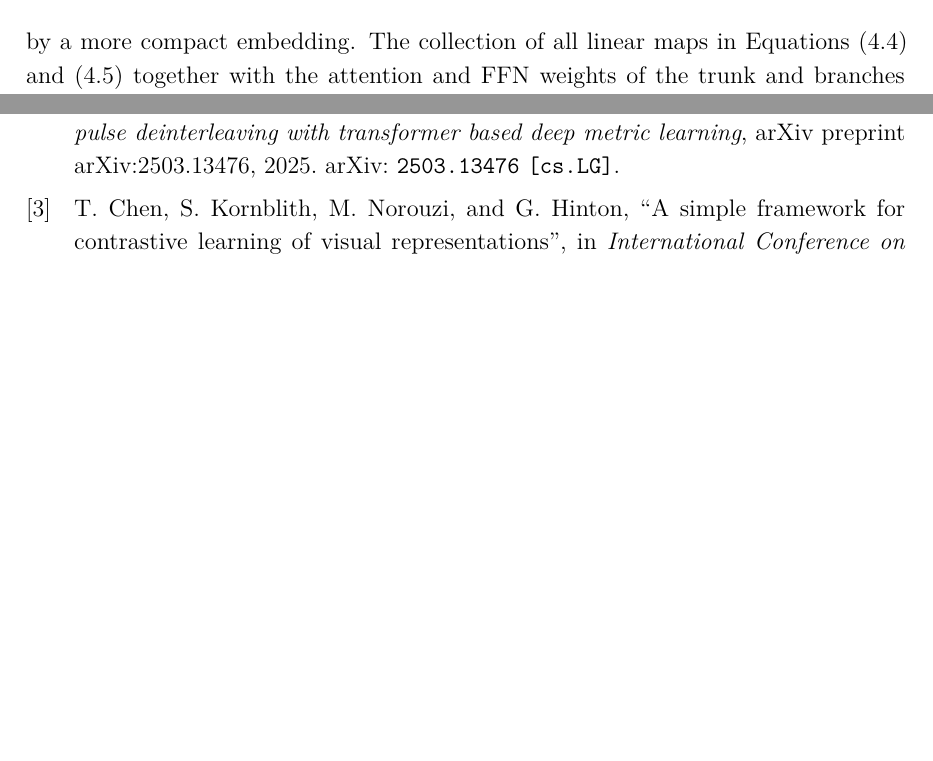
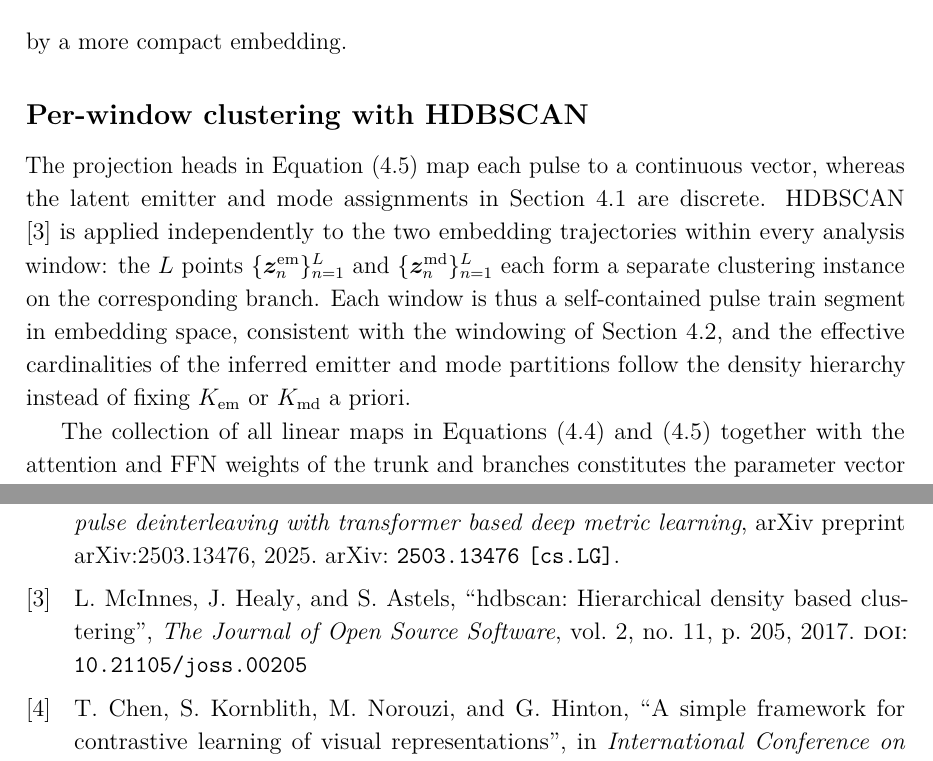
Before and after one commit to macktron/masters-thesis, a LaTeX thesis (main.tex, which reads sections/04_method/03_architecture.tex, thesis.bib): two parts of pages 20 and 27 of 30, joined at a grey line, cut so that both start at the same text, the shorter picture padded with empty space. The pictures show the PDF file main.pdf that the author committed with the source.

Commit message:
autosave: 2026-05-13T11:48:46Z

```diff
--- a/sections/04_method/03_architecture.tex
+++ b/sections/04_method/03_architecture.tex
@@ -41,4 +41,11 @@ Each branch terminates in a linear projection head that maps every token to its
 \end{equation}
 with $\vect{z}^{\mathrm{em}}_n \in \R^{p}$ and $\vect{z}^{\mathrm{md}}_n \in \R^{q}$ for $p = 8$ and $q = 16$.
 The mode space is assigned the higher dimensionality because, conditional on emitter identity, mode structure is expected to require a richer geometry to separate subtle waveform regimes, whereas emitter membership induces a coarser partition over the same pulses and is well served by a more compact embedding.
+
+\subsection*{Per-window clustering with \gls{hdbscan}}
+
+The projection heads in \cref{eq:method:proj_heads} map each pulse to a continuous vector, whereas the latent emitter and mode assignments in \cref{sec:method:formulation} are discrete.
+\Gls{hdbscan} \parencite{mcinnes2017hdbscan} is applied independently to the two embedding trajectories within every analysis window: the $L$ points $\{\vect{z}^{\mathrm{em}}_n\}_{n=1}^L$ and $\{\vect{z}^{\mathrm{md}}_n\}_{n=1}^L$ each form a separate clustering instance on the corresponding branch.
+Each window is thus a self-contained pulse train segment in embedding space, consistent with the windowing of \cref{sec:method:data}, and the effective cardinalities of the inferred emitter and mode partitions follow the density hierarchy instead of fixing $K_{\mathrm{em}}$ or $K_{\mathrm{md}}$ a priori.
+
 The collection of all linear maps in \cref{eq:method:input_embed,eq:method:proj_heads} together with the attention and \gls{ffn} weights of the trunk and branches constitutes the parameter vector $\bm{\theta}$ that the loss in \cref{sec:method:loss} optimises.
--- a/thesis.bib
+++ b/thesis.bib
@@ -79,3 +79,14 @@
   primaryclass  = {cs.LG},
   howpublished  = {arXiv preprint arXiv:2503.13476},
 }
+
+@article{mcinnes2017hdbscan,
+  author  = {McInnes, Leland and Healy, John and Astels, Steve},
+  title   = {{hdbscan}: Hierarchical density based clustering},
+  journal = {The Journal of Open Source Software},
+  year    = {2017},
+  volume  = {2},
+  number  = {11},
+  pages   = {205},
+  doi     = {10.21105/joss.00205},
+}
```
Also changed, not shown: glossary.tex (+1 -0 lines), main.pdf.
